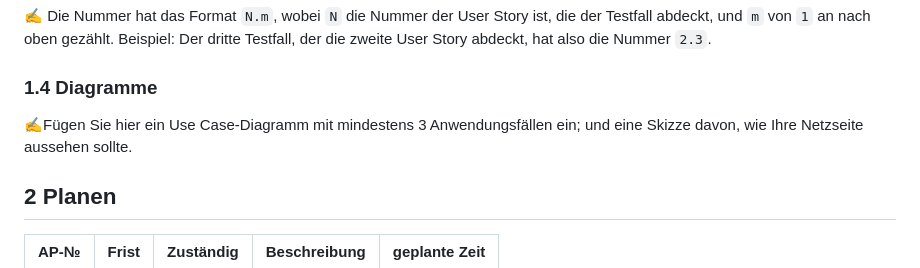
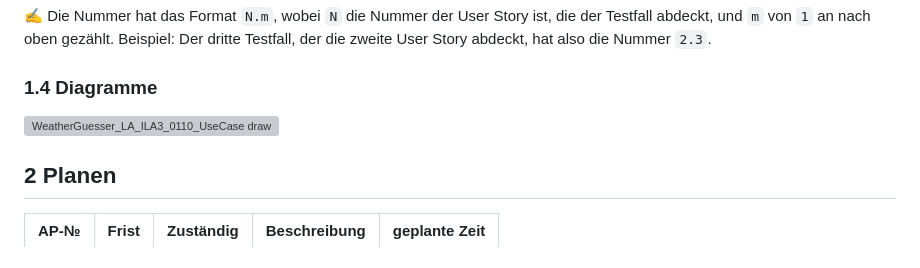
Before and after one commit to robinsacher/WeatherGuesser_LA_ILA3_0110, a Markdown page: ReadMe.md, the part around the change. GitHub-like rendering; grey boxes are pictures that could not be loaded.

Commit message:
Use Case Diagram created #3

```diff
--- a/ReadMe.md
+++ b/ReadMe.md
@@ -71,7 +71,7 @@ Wir erhoffen uns in diesem Projekt die Porzesse von DevOps zu vertiefen, weil wi
 
 ### 1.4 Diagramme
 
-✍️Fügen Sie hier ein Use Case-Diagramm mit mindestens 3 Anwendungsfällen ein; und eine Skizze davon, wie Ihre Netzseite aussehen sollte.
+![WeatherGuesser_LA_ILA3_0110_UseCase drawio](https://github.com/user-attachments/assets/314fefdb-ab93-4f4a-a924-878a20f1aee1)
 
 ## 2 Planen
 
```
